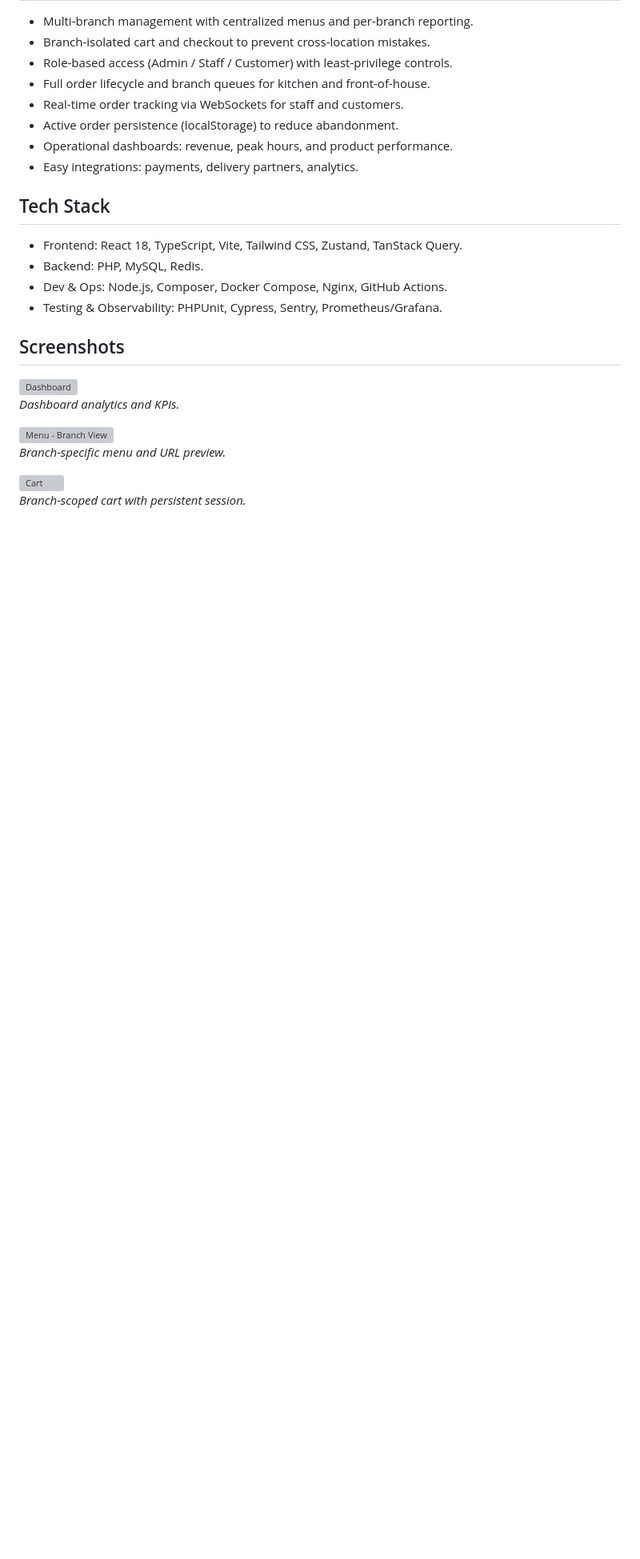
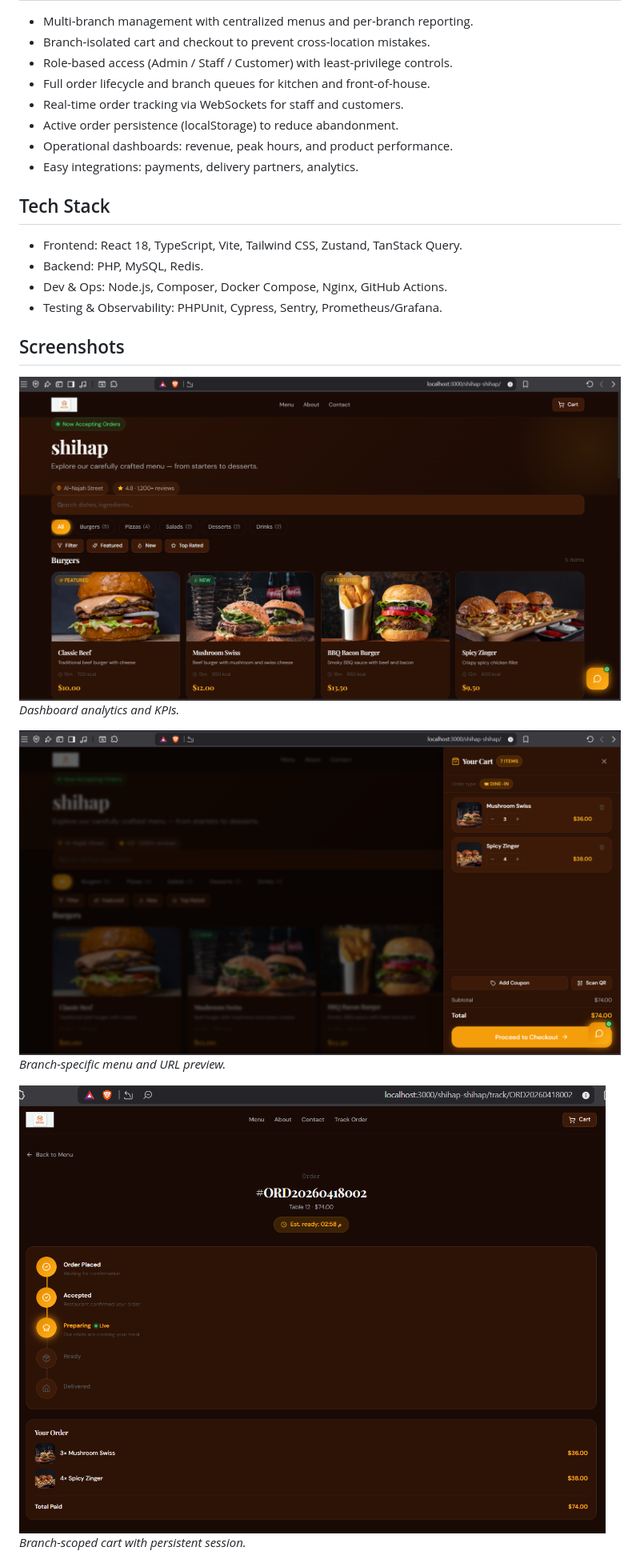
Before and after one commit to shihap12/Restaurant-SaaS, a Markdown page: README.md, the part around one of its changes. Shown at 80% size. GitHub-like rendering; blank space fills up the shorter version; grey boxes are pictures that could not be loaded.

Commit message:
fix: update screenshot paths in readme

```diff
--- a/README.md
+++ b/README.md
@@ -28,12 +28,12 @@ Restaurant SaaS System helps multi-location restaurants operate consistently and
 
 ## Screenshots
 
-![Dashboard](./screenshots/dashboard.png)
+![Dashboard](./restaurant-saas/screenshots/dashboard.png)
 _Dashboard analytics and KPIs._
 
-![Menu - Branch View](./screenshots/menu.png)
+![Menu - Branch View](./restaurant-saas/screenshots/menu.png)
 _Branch-specific menu and URL preview._
 
-![Cart](./screenshots/cart.png)
+![Cart](./restaurant-saas/screenshots/cart.png)
 _Branch-scoped cart with persistent session._
 
```
Also changed, not shown: other parts of README.md (+1 -1 lines).
